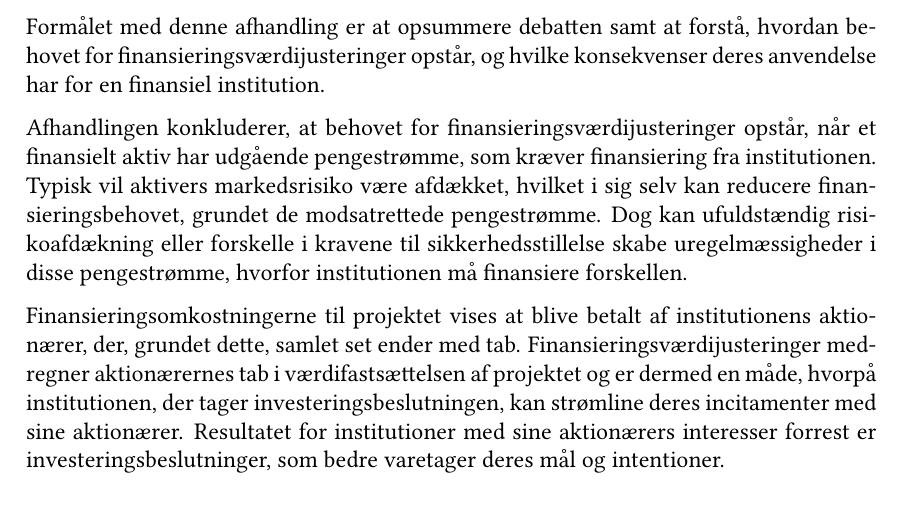
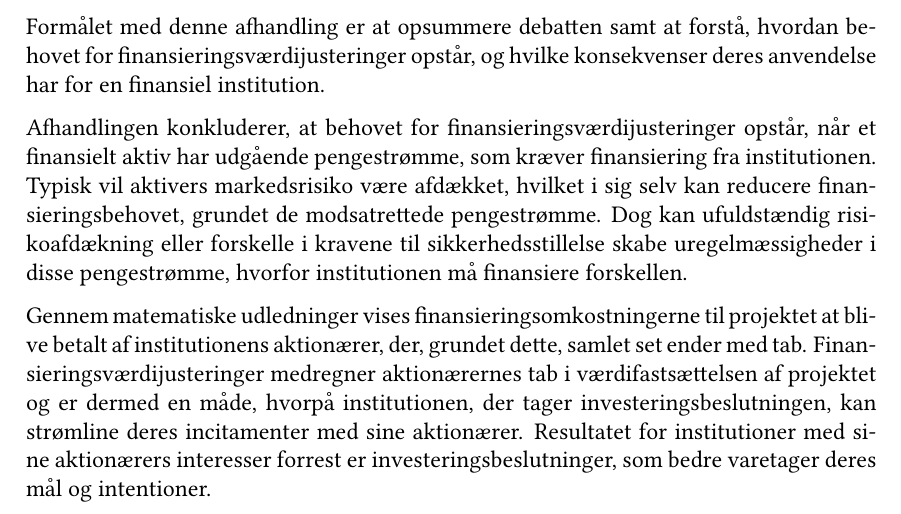
Before and after one commit to sebastianbaltser/master-thesis, a LaTeX thesis (thesis/main.tex, which reads thesis/content/front-matter/abstract.tex): part of page 2 of 74, cut so that both start at the same text. Compiled offline with pdfLaTeX.

Commit message:
Fix formulation
Co-authored-by: SebastianAgergaard <53473607+SebastianAgergaard@users.noreply.github.com>

```diff
--- a/thesis/content/front-matter/abstract.tex
+++ b/thesis/content/front-matter/abstract.tex
@@ -33,7 +33,8 @@
     Dog kan ufuldstændig risikoafdækning eller forskelle i kravene til sikkerhedsstillelse
     skabe uregelmæssigheder i disse pengestrømme, hvorfor institutionen må finansiere forskellen.
 
-    Finansieringsomkostningerne til projektet vises at blive betalt af institutionens aktionærer,
+    Gennem matematiske udledninger vises finansieringsomkostningerne til projektet
+    at blive betalt af institutionens aktionærer,
     der, grundet dette, samlet set ender med tab.
     Finansieringsværdijusteringer medregner aktionærernes tab i værdifastsættelsen af projektet
     og er dermed en måde, hvorpå institutionen, der tager investeringsbeslutningen,
```
